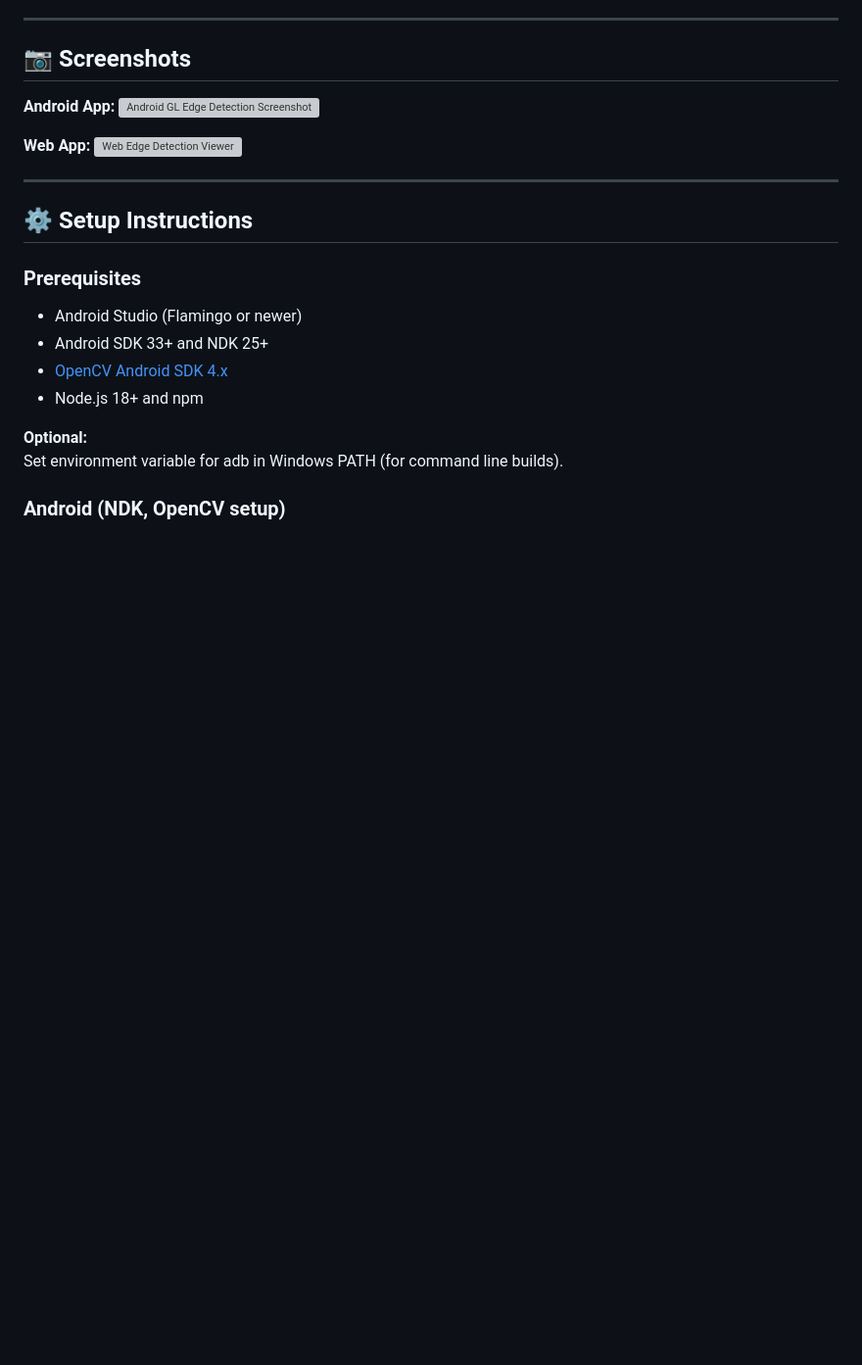
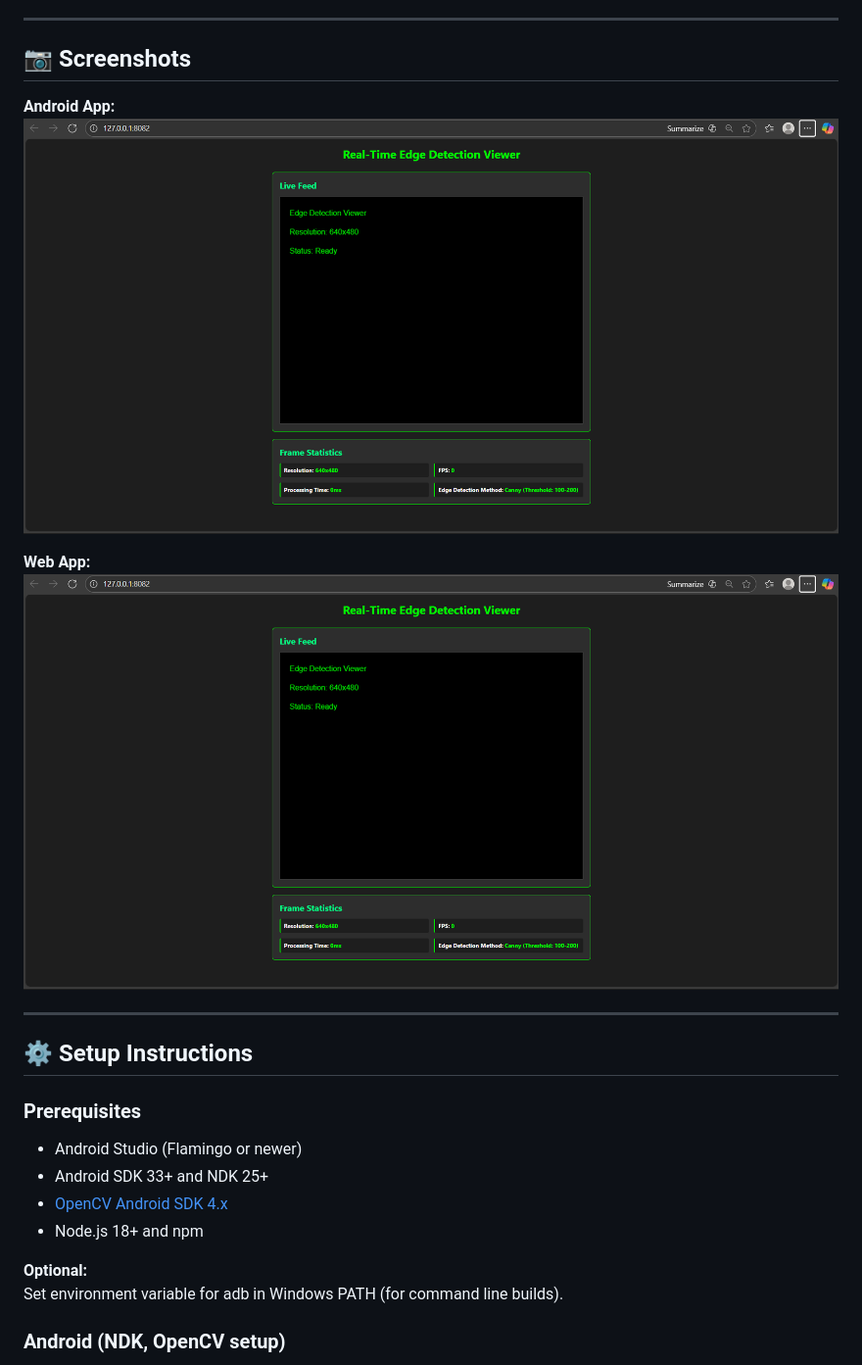
Before and after one commit to Yashuppal-15/Edge-Detection-Viewer, a Markdown page: README.md, the part around the change. Shown: that part at 98% size. Drawn GitHub-style; pictures changed too: Screenshots/Android-Screenshot.png (added), Screenshots/Web-Screenshot.png (added); blank space fills up the shorter version; grey boxes are pictures that could not be loaded.

Commit message:
Add Android and web screenshots to README

```diff
--- a/README.md
+++ b/README.md
@@ -29,10 +29,10 @@ A cross-platform Research & Development project:
 <!-- Insert these as ![](relative/path/to/your/screenshot.png) -->
 
 **Android App:**
-![Android GL Edge Detection Screenshot](screenshots/android-screenshot.jpg)
+![Android-Screenshot.png](Screenshots/Android-Screenshot.png)
 
 **Web App:**
-![Web Edge Detection Viewer](screenshots/web-screenshot.jpg)
+![Web-Screenshot.png](Screenshots/Web-Screenshot.png)
 
 ---
 
```
Also changed, not shown: 1 other file.
